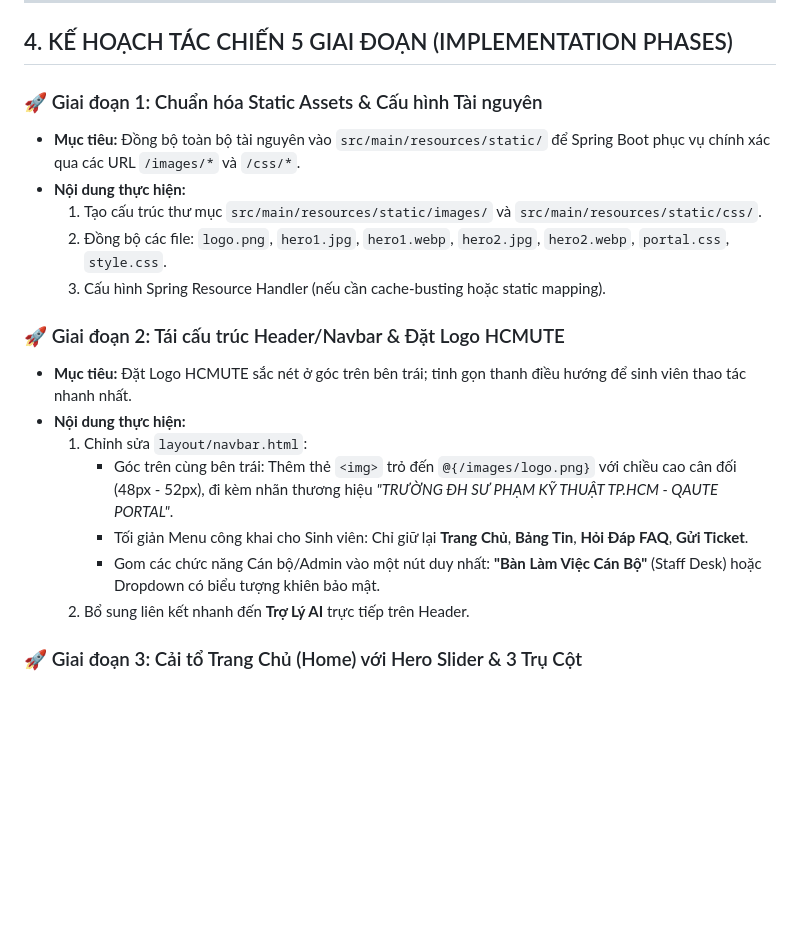
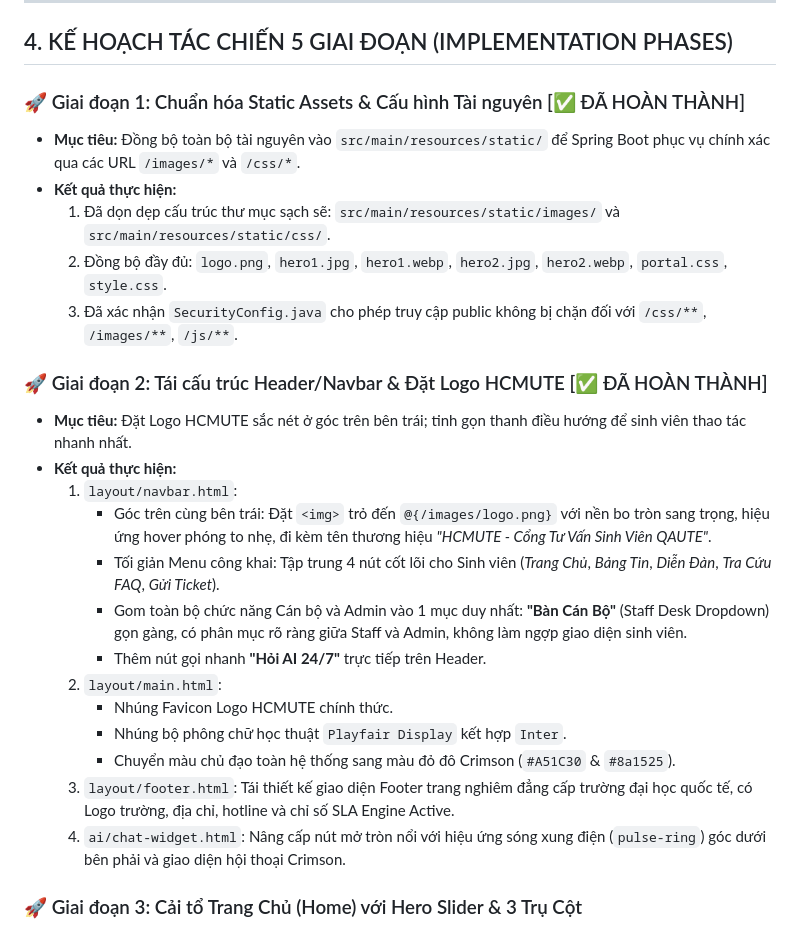
Before and after one commit to cuong31126/hcmute-student-support-portal, a Markdown page: docs/progress/tiendo5.md, the part around the change. GitHub-like rendering; blank space fills up the shorter version.

Commit message:
docs(progress): update phases 1 and 2 completion in tiendo5

```diff
--- a/docs/progress/tiendo5.md
+++ b/docs/progress/tiendo5.md
@@ -93,21 +93,27 @@ graph TD
 
 ## 4. KẾ HOẠCH TÁC CHIẾN 5 GIAI ĐOẠN (IMPLEMENTATION PHASES)
 
-### 🚀 Giai đoạn 1: Chuẩn hóa Static Assets & Cấu hình Tài nguyên
+### 🚀 Giai đoạn 1: Chuẩn hóa Static Assets & Cấu hình Tài nguyên [✅ ĐÃ HOÀN THÀNH]
 - **Mục tiêu:** Đồng bộ toàn bộ tài nguyên vào `src/main/resources/static/` để Spring Boot phục vụ chính xác qua các URL `/images/*` và `/css/*`.
-- **Nội dung thực hiện:**
-  1. Tạo cấu trúc thư mục `src/main/resources/static/images/` và `src/main/resources/static/css/`.
-  2. Đồng bộ các file: `logo.png`, `hero1.jpg`, `hero1.webp`, `hero2.jpg`, `hero2.webp`, `portal.css`, `style.css`.
-  3. Cấu hình Spring Resource Handler (nếu cần cache-busting hoặc static mapping).
+- **Kết quả thực hiện:**
+  1. Đã dọn dẹp cấu trúc thư mục sạch sẽ: `src/main/resources/static/images/` và `src/main/resources/static/css/`.
+  2. Đồng bộ đầy đủ: `logo.png`, `hero1.jpg`, `hero1.webp`, `hero2.jpg`, `hero2.webp`, `portal.css`, `style.css`.
+  3. Đã xác nhận `SecurityConfig.java` cho phép truy cập public không bị chặn đối với `/css/**`, `/images/**`, `/js/**`.
 
-### 🚀 Giai đoạn 2: Tái cấu trúc Header/Navbar & Đặt Logo HCMUTE
+### 🚀 Giai đoạn 2: Tái cấu trúc Header/Navbar & Đặt Logo HCMUTE [✅ ĐÃ HOÀN THÀNH]
 - **Mục tiêu:** Đặt Logo HCMUTE sắc nét ở góc trên bên trái; tinh gọn thanh điều hướng để sinh viên thao tác nhanh nhất.
-- **Nội dung thực hiện:**
-  1. Chỉnh sửa `layout/navbar.html`:
-     - Góc trên cùng bên trái: Thêm thẻ `<img>` trỏ đến `@{/images/logo.png}` với chiều cao cân đối (48px - 52px), đi kèm nhãn thương hiệu *"TRƯỜNG ĐH SƯ PHẠM KỸ THUẬT TP.HCM - QAUTE PORTAL"*.
-     - Tối giản Menu công khai cho Sinh viên: Chỉ giữ lại **Trang Chủ**, **Bảng Tin**, **Hỏi Đáp FAQ**, **Gửi Ticket**.
-     - Gom các chức năng Cán bộ/Admin vào một nút duy nhất: **"Bàn Làm Việc Cán Bộ"** (Staff Desk) hoặc Dropdown có biểu tượng khiên bảo mật.
-  2. Bổ sung liên kết nhanh đến **Trợ Lý AI** trực tiếp trên Header.
+- **Kết quả thực hiện:**
+  1. `layout/navbar.html`:
+     - Góc trên cùng bên trái: Đặt `<img>` trỏ đến `@{/images/logo.png}` với nền bo tròn sang trọng, hiệu ứng hover phóng to nhẹ, đi kèm tên thương hiệu *"HCMUTE - Cổng Tư Vấn Sinh Viên QAUTE"*.
+     - Tối giản Menu công khai: Tập trung 4 nút cốt lõi cho Sinh viên (*Trang Chủ*, *Bảng Tin*, *Diễn Đàn*, *Tra Cứu FAQ*, *Gửi Ticket*).
+     - Gom toàn bộ chức năng Cán bộ và Admin vào 1 mục duy nhất: **"Bàn Cán Bộ"** (Staff Desk Dropdown) gọn gàng, có phân mục rõ ràng giữa Staff và Admin, không làm ngợp giao diện sinh viên.
+     - Thêm nút gọi nhanh **"Hỏi AI 24/7"** trực tiếp trên Header.
+  2. `layout/main.html`:
+     - Nhúng Favicon Logo HCMUTE chính thức.
+     - Nhúng bộ phông chữ học thuật `Playfair Display` kết hợp `Inter`.
+     - Chuyển màu chủ đạo toàn hệ thống sang màu đỏ đô Crimson (`#A51C30` & `#8a1525`).
+  3. `layout/footer.html`: Tái thiết kế giao diện Footer trang nghiêm đẳng cấp trường đại học quốc tế, có Logo trường, địa chỉ, hotline và chỉ số SLA Engine Active.
+  4. `ai/chat-widget.html`: Nâng cấp nút mở tròn nổi với hiệu ứng sóng xung điện (`pulse-ring`) góc dưới bên phải và giao diện hội thoại Crimson.
 
 ### 🚀 Giai đoạn 3: Cải tổ Trang Chủ (Home) với Hero Slider & 3 Trụ Cột
 - **Mục tiêu:** Thay đổi hoàn toàn diện mạo trang chủ thành Cổng Thông Tin Hiện Đại với animation chuyển ảnh nền tự động.
```
Also changed, not shown: tiendo5.md (+18 -12 lines).
